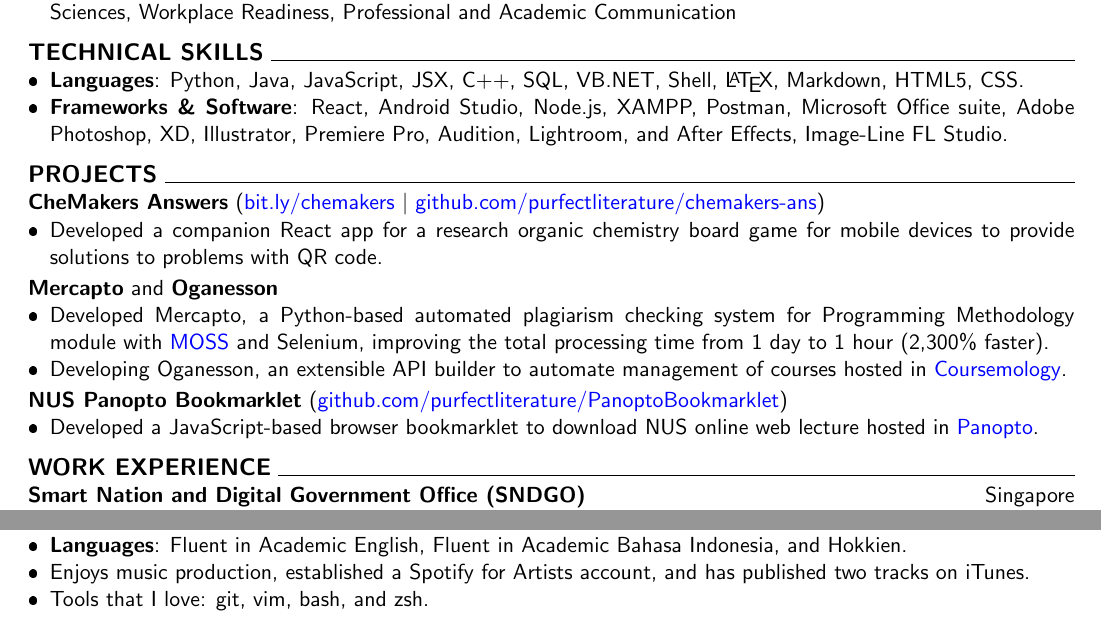
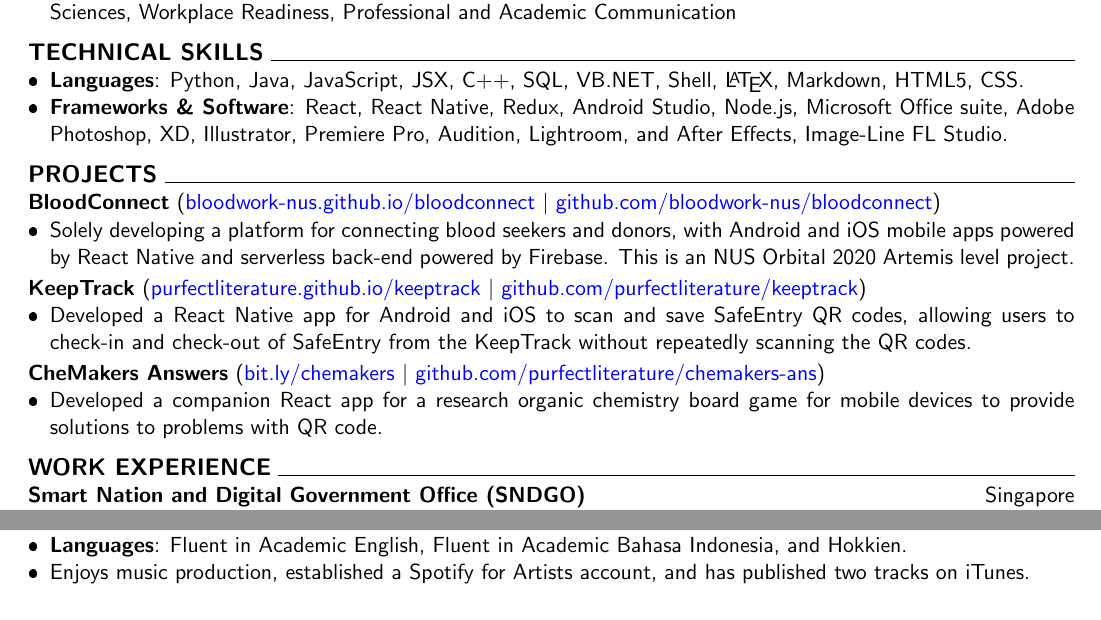
Before and after one commit to purfectliterature/resume, a LaTeX CV (Resume (Phillmont Muktar).tex): two parts of the page, joined at a grey line, cut so that both start at the same text. The pictures show the PDF file Resume (Phillmont Muktar).pdf that the author committed with the source.

Commit message:
Added BloodConnect and KeepTrack

```diff
--- a/Resume (Phillmont Muktar).tex
+++ b/Resume (Phillmont Muktar).tex
@@ -51,30 +51,29 @@ bottom=0.5in]{geometry}
 	\textbf{\large TECHNICAL SKILLS} \hrulefill
 	\begin{itemize}[leftmargin=*, noitemsep, topsep=0pt]
 		\item \textbf{Languages}: Python, Java, JavaScript, JSX, C++, SQL, VB.NET, Shell, \LaTeX, Markdown, HTML5, CSS.
-		\item \textbf{Frameworks \& Software}: React, Android Studio, Node.js, XAMPP, Postman, Microsoft Office suite, Adobe Photoshop, XD, Illustrator, Premiere Pro, Audition, Lightroom, and After Effects, Image-Line FL Studio.
+		\item \textbf{Frameworks \& Software}: React, React Native, Redux, Android Studio, Node.js, Microsoft Office suite, Adobe Photoshop, XD, Illustrator, Premiere Pro, Audition, Lightroom, and After Effects, Image-Line FL Studio.
 	\end{itemize}
 
 	\interspace
 
 	\textbf{\large PROJECTS} \hrulefill \\
-	\textbf{CheMakers Answers} (\href{http://bit.ly/chemakers}{bit.ly/chemakers} \textbar\space \href{http://github.com/purfectliterature/chemakers-ans}{github.com/purfectliterature/chemakers-ans})
+	\textbf{BloodConnect} (\href{https://bloodwork-nus.github.io/bloodconnect/}{bloodwork-nus.github.io/bloodconnect} \textbar\space \href{https://github.com/bloodwork-nus/bloodconnect}{github.com/bloodwork-nus/bloodconnect})
 	\begin{itemize}[leftmargin=*, noitemsep, topsep=0pt]
-		\item Developed a companion React app for a research organic chemistry board game for mobile devices to provide solutions to problems with QR code.
+		\item Solely developing a platform for connecting blood seekers and donors, with Android and iOS mobile apps powered by React Native and serverless back-end powered by Firebase. This is an NUS Orbital 2020 Artemis level project.
 	\end{itemize}
 
 	\intraspace
 
-	\textbf{Mercapto} and \textbf{Oganesson}
+	\textbf{KeepTrack} (\href{https://purfectliterature.github.io/keeptrack/}{purfectliterature.github.io/keeptrack} \textbar\space \href{https://github.com/purfectliterature/keeptrack}{github.com/purfectliterature/keeptrack})
 	\begin{itemize}[leftmargin=*, noitemsep, topsep=0pt]
-		\item Developed Mercapto, a Python-based automated plagiarism checking system for Programming Methodology module with \href{http://theory.stanford.edu/~aiken/moss/}{MOSS} and Selenium, improving the total processing time from 1 day to 1 hour (2,300\% faster).
-		\item Developing Oganesson, an extensible API builder to automate management  of courses hosted in \href{https://coursemology.org}{Coursemology}.
+		\item Developed a React Native app for Android and iOS to scan and save SafeEntry QR codes, allowing users to check-in and check-out of SafeEntry from the KeepTrack without repeatedly scanning the QR codes.
 	\end{itemize}
 
 	\intraspace
 
-	\textbf{NUS Panopto Bookmarklet} (\href{http://github.com/purfectliterature/PanoptoBookmarklet}{github.com/purfectliterature/PanoptoBookmarklet})
+	\textbf{CheMakers Answers} (\href{http://bit.ly/chemakers}{bit.ly/chemakers} \textbar\space \href{http://github.com/purfectliterature/chemakers-ans}{github.com/purfectliterature/chemakers-ans})
 	\begin{itemize}[leftmargin=*, noitemsep, topsep=0pt]
-		\item Developed a JavaScript-based browser bookmarklet to download NUS online web lecture hosted in \href{http://nuscast.ap.panopto.com}{Panopto}.
+		\item Developed a companion React app for a research organic chemistry board game for mobile devices to provide solutions to problems with QR code.
 	\end{itemize}
 
 	\interspace
@@ -129,6 +128,5 @@ bottom=0.5in]{geometry}
 	\begin{itemize}[leftmargin=*, noitemsep, topsep=0pt]
 		\item \textbf{Languages}: Fluent in Academic English, Fluent in Academic Bahasa Indonesia, and Hokkien.
 		\item Enjoys music production, established a Spotify for Artists account, and has published two tracks on iTunes.
-		\item Tools that I love: git, vim, bash, and zsh.
 	\end{itemize}
 \end{document}
```
Also changed, not shown: Resume (Phillmont Muktar).pdf, 1 other file.
